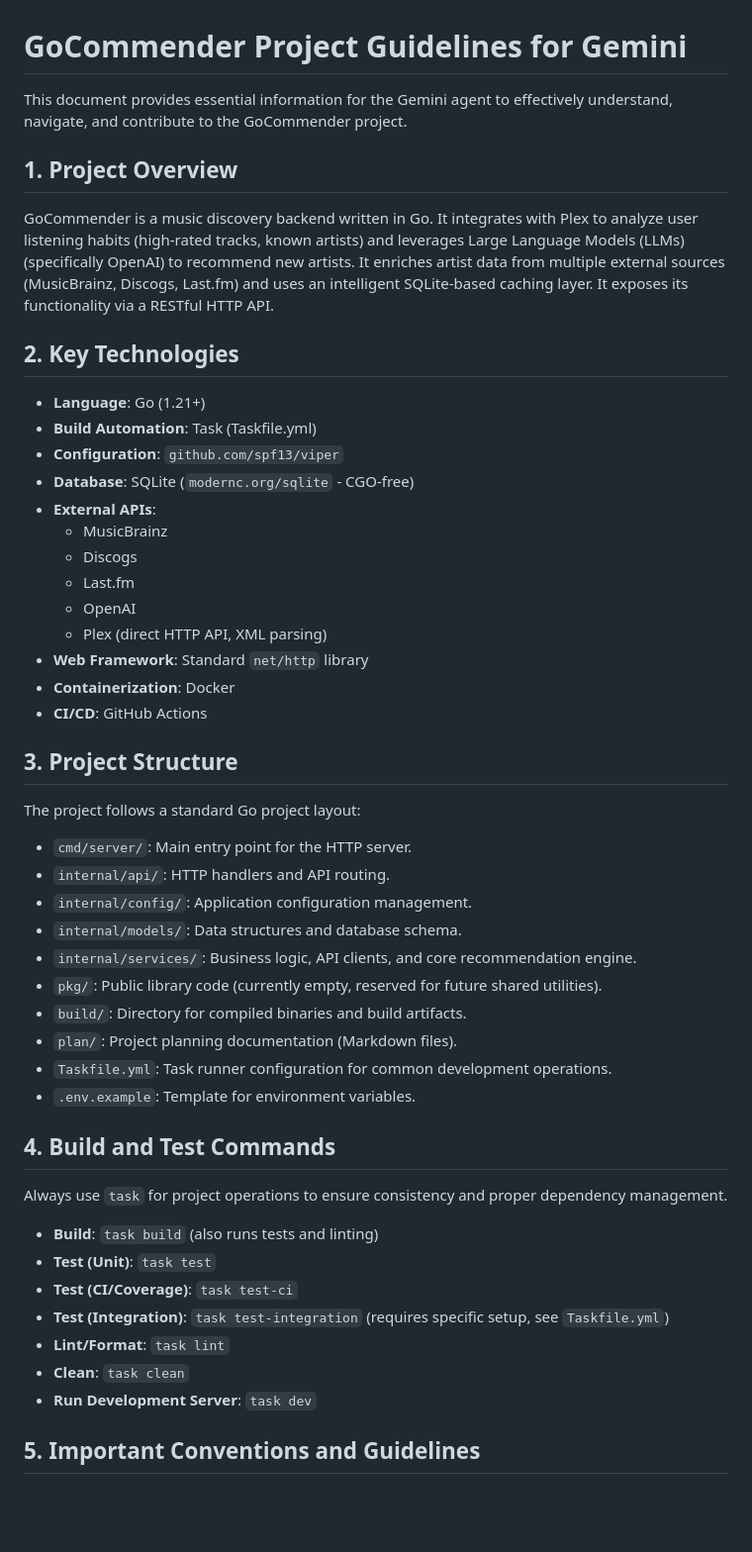
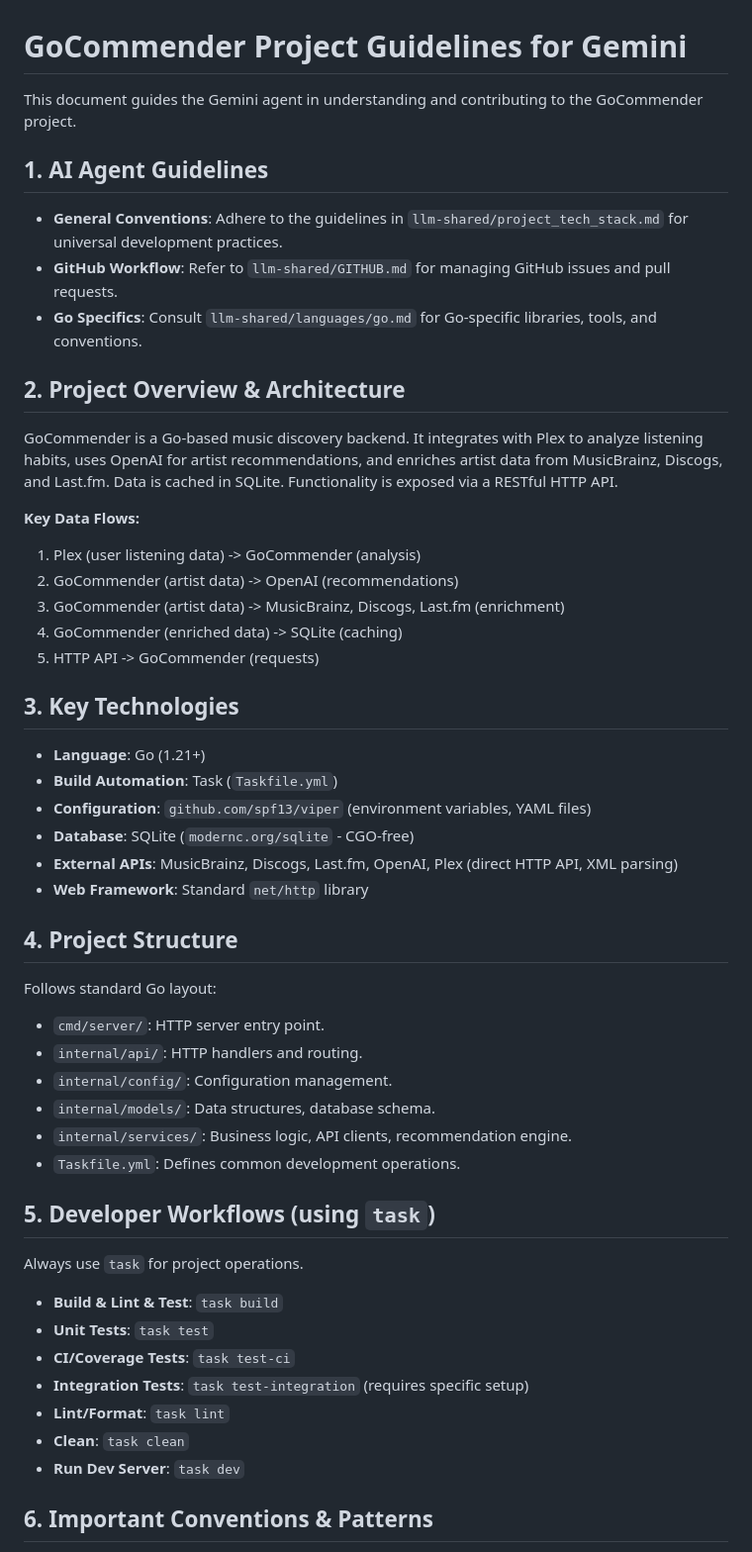
Before and after one commit to lepinkainen/gocommender, a Markdown page: GEMINI.md, the part around the change printed below. Shown: that part at 99% size. Drawn GitHub-style; blank space fills up the shorter version.

```diff
--- a/GEMINI.md
+++ b/GEMINI.md
@@ -1,53 +1,53 @@
 # GoCommender Project Guidelines for Gemini
 
-This document provides essential information for the Gemini agent to effectively understand, navigate, and contribute to the GoCommender project.
+This document guides the Gemini agent in understanding and contributing to the GoCommender project.
 
-## 1. Project Overview
+## 1. AI Agent Guidelines
 
-GoCommender is a music discovery backend written in Go. It integrates with Plex to analyze user listening habits (high-rated tracks, known artists) and leverages Large Language Models (LLMs) (specifically OpenAI) to recommend new artists. It enriches artist data from multiple external sources (MusicBrainz, Discogs, Last.fm) and uses an intelligent SQLite-based caching layer. It exposes its functionality via a RESTful HTTP API.
+*   **General Conventions**: Adhere to the guidelines in `llm-shared/project_tech_stack.md` for universal development practices.
+*   **GitHub Workflow**: Refer to `llm-shared/GITHUB.md` for managing GitHub issues and pull requests.
+*   **Go Specifics**: Consult `llm-shared/languages/go.md` for Go-specific libraries, tools, and conventions.
 
-## 2. Key Technologies
+## 2. Project Overview & Architecture
+
+GoCommender is a Go-based music discovery backend. It integrates with Plex to analyze listening habits, uses OpenAI for artist recommendations, and enriches artist data from MusicBrainz, Discogs, and Last.fm. Data is cached in SQLite. Functionality is exposed via a RESTful HTTP API.
+
+**Key Data Flows:**
+1.  Plex (user listening data) -> GoCommender (analysis)
+2.  GoCommender (artist data) -> OpenAI (recommendations)
+3.  GoCommender (artist data) -> MusicBrainz, Discogs, Last.fm (enrichment)
+4.  GoCommender (enriched data) -> SQLite (caching)
+5.  HTTP API -> GoCommender (requests)
+
+## 3. Key Technologies
 
 *   **Language**: Go (1.21+)
-*   **Build Automation**: Task (Taskfile.yml)
-*   **Configuration**: `github.com/spf13/viper`
+*   **Build Automation**: Task (`Taskfile.yml`)
+*   **Configuration**: `github.com/spf13/viper` (environment variables, YAML files)
 *   **Database**: SQLite (`modernc.org/sqlite` - CGO-free)
-*   **External APIs**:
-    *   MusicBrainz
-    *   Discogs
-    *   Last.fm
-    *   OpenAI
-    *   Plex (direct HTTP API, XML parsing)
+*   **External APIs**: MusicBrainz, Discogs, Last.fm, OpenAI, Plex (direct HTTP API, XML parsing)
 *   **Web Framework**: Standard `net/http` library
-*   **Containerization**: Docker
-*   **CI/CD**: GitHub Actions
 
-## 3. Project Structure
+## 4. Project Structure
 
-The project follows a standard Go project layout:
+Follows standard Go layout:
+*   `cmd/server/`: HTTP server entry point.
+*   `internal/api/`: HTTP handlers and routing.
+*   `internal/config/`: Configuration management.
+*   `internal/models/`: Data structures, database schema.
+*   `internal/services/`: Business logic, API clients, recommendation engine.
+*   `Taskfile.yml`: Defines common development operations.
 
-*   `cmd/server/`: Main entry point for the HTTP server.
-*   `internal/api/`: HTTP handlers and API routing.
-*   `internal/config/`: Application configuration management.
-*   `internal/models/`: Data structures and database schema.
-*   `internal/services/`: Business logic, API clients, and core recommendation engine.
-*   `pkg/`: Public library code (currently empty, reserved for future shared utilities).
-*   `build/`: Directory for compiled binaries and build artifacts.
-*   `plan/`: Project planning documentation (Markdown files).
-*   `Taskfile.yml`: Task runner configuration for common development operations.
-*   `.env.example`: Template for environment variables.
+## 5. Developer Workflows (using `task`)
 
-## 4. Build and Test Commands
-
-Always use `task` for project operations to ensure consistency and proper dependency management.
-
-*   **Build**: `task build` (also runs tests and linting)
-*   **Test (Unit)**: `task test`
-*   **Test (CI/Coverage)**: `task test-ci`
-*   **Test (Integration)**: `task test-integration` (requires specific setup, see `Taskfile.yml`)
+Always use `task` for project operations.
+*   **Build & Lint & Test**: `task build`
+*   **Unit Tests**: `task test`
+*   **CI/Coverage Tests**: `task test-ci`
+*   **Integration Tests**: `task test-integration` (requires specific setup)
 *   **Lint/Format**: `task lint`
 *   **Clean**: `task clean`
-*   **Run Development Server**: `task dev`
+*   **Run Dev Server**: `task dev`
 
-## 5. Important Conventions and Guidelines
+## 6. Important Conventions & Patterns
 
```
Also changed, not shown: other parts of GEMINI.md (+21 -22 lines).
